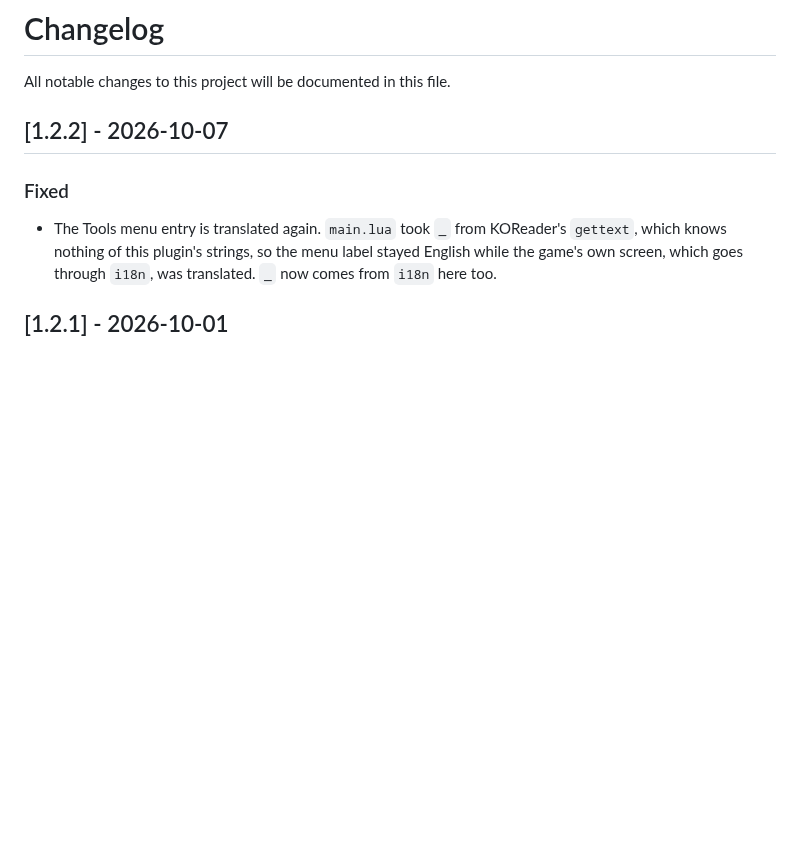
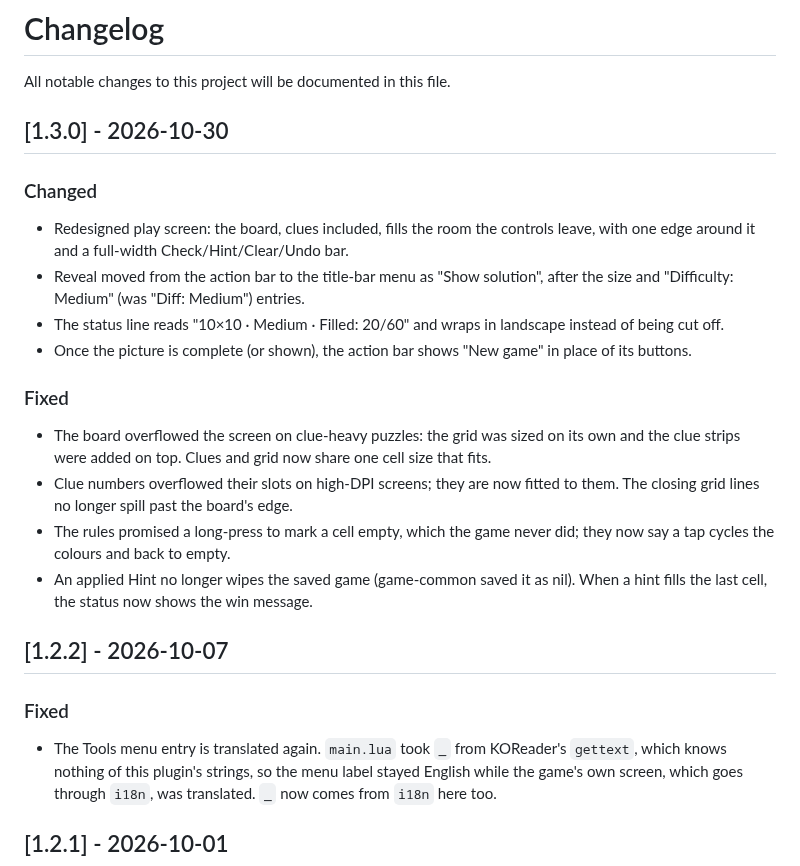
Before and after one commit to t2ym5u/colornonogram.koplugin, a Markdown page: CHANGELOG.md, the part around the change. GitHub-like rendering; blank space fills up the shorter version.

Commit message:
release: 1.3.0 -- redesigned screen, harmonised menu, New game at round end
Screen redesign (full-width action bar, unified pad, status line, larger
board), harmonised title-bar menu, and a "New game" button once the round
is over. See CHANGELOG.md.

Co-Authored-By: Claude Opus 5.5 <noreply@anthropic.com>

```diff
--- a/CHANGELOG.md
+++ b/CHANGELOG.md
@@ -1,6 +1,30 @@
 # Changelog
 
 All notable changes to this project will be documented in this file.
+
+## [1.3.0] - 2026-10-30
+
+### Changed
+- Redesigned play screen: the board, clues included, fills the room the
+  controls leave, with one edge around it and a full-width
+  Check/Hint/Clear/Undo bar.
+- Reveal moved from the action bar to the title-bar menu as "Show solution",
+  after the size and "Difficulty: Medium" (was "Diff: Medium") entries.
+- The status line reads "10×10 · Medium · Filled: 20/60" and wraps in
+  landscape instead of being cut off.
+- Once the picture is complete (or shown), the action bar shows "New game" in
+  place of its buttons.
+
+### Fixed
+- The board overflowed the screen on clue-heavy puzzles: the grid was sized on
+  its own and the clue strips were added on top. Clues and grid now share one
+  cell size that fits.
+- Clue numbers overflowed their slots on high-DPI screens; they are now fitted
+  to them. The closing grid lines no longer spill past the board's edge.
+- The rules promised a long-press to mark a cell empty, which the game never
+  did; they now say a tap cycles the colours and back to empty.
+- An applied Hint no longer wipes the saved game (game-common saved it as
+  nil). When a hint fills the last cell, the status now shows the win message.
 
 ## [1.2.2] - 2026-10-07
 
```
Also changed, not shown: README.md (+2 -3 lines), images/colornonogram.png, 4 other files.
